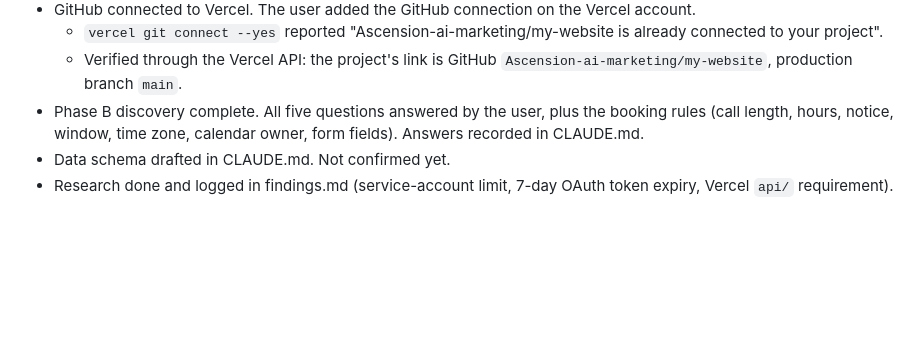
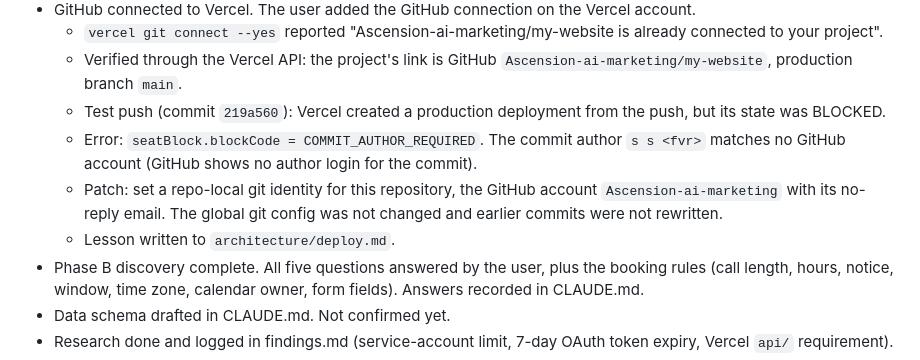
Before and after one commit to Ascension-ai-marketing/my-website, a Markdown page: memory/progress.md, the part around the change. Rendered like a GitHub page; blank space fills up the shorter version.

Commit message:
Record blocked deployment and set repository git identity
Vercel blocked the push deployment with COMMIT_AUTHOR_REQUIRED because
the commit author matched no GitHub account. This repository now commits
as the GitHub account that owns it.

Co-Authored-By: Claude Opus 5.5 <noreply@anthropic.com>

```diff
--- a/memory/progress.md
+++ b/memory/progress.md
@@ -33,6 +33,10 @@ What was done, errors hit, tests run, results. Newest first.
 - GitHub connected to Vercel. The user added the GitHub connection on the Vercel account.
   - `vercel git connect --yes` reported "Ascension-ai-marketing/my-website is already connected to your project".
   - Verified through the Vercel API: the project's link is GitHub `Ascension-ai-marketing/my-website`, production branch `main`.
+  - Test push (commit `219a560`): Vercel created a production deployment from the push, but its state was BLOCKED.
+  - Error: `seatBlock.blockCode = COMMIT_AUTHOR_REQUIRED`. The commit author `s s <fvr>` matches no GitHub account (GitHub shows no author login for the commit).
+  - Patch: set a repo-local git identity for this repository, the GitHub account `Ascension-ai-marketing` with its no-reply email. The global git config was not changed and earlier commits were not rewritten.
+  - Lesson written to `architecture/deploy.md`.
 - Phase B discovery complete. All five questions answered by the user, plus the booking rules (call length, hours, notice, window, time zone, calendar owner, form fields). Answers recorded in CLAUDE.md.
 - Data schema drafted in CLAUDE.md. Not confirmed yet.
 - Research done and logged in findings.md (service-account limit, 7-day OAuth token expiry, Vercel `api/` requirement).
```
Also changed, not shown: architecture/deploy.md (+2 -0 lines).
